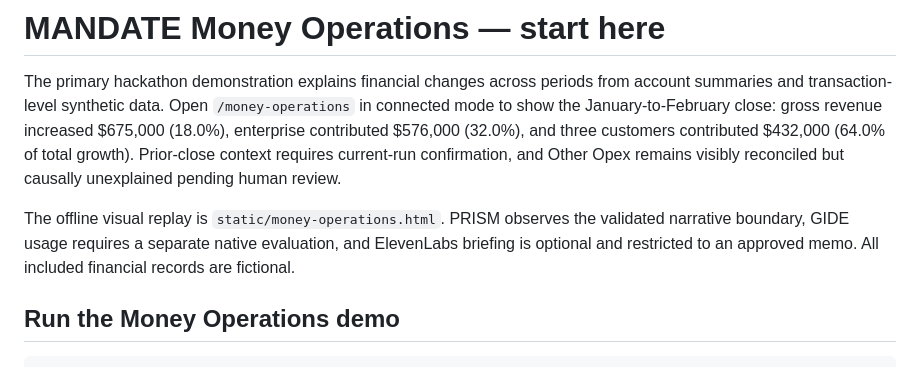
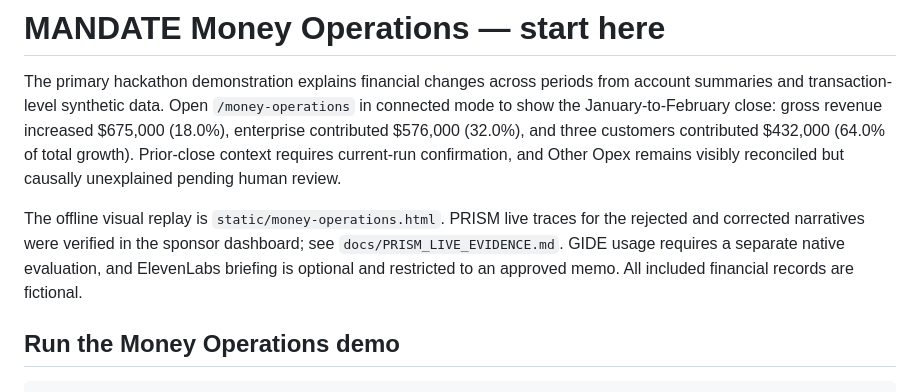
Before and after one commit to YashM1503/mandate-money-operations, a Markdown page: README.md, the part around the change. GitHub-like rendering.

Commit message:
Record verified PRISM Money Operations traces

```diff
--- a/README.md
+++ b/README.md
@@ -8,10 +8,11 @@ gross revenue increased $675,000 (18.0%), enterprise contributed $576,000
 Prior-close context requires current-run confirmation, and Other Opex remains
 visibly reconciled but causally unexplained pending human review.
 
-The offline visual replay is `static/money-operations.html`. PRISM observes the
-validated narrative boundary, GIDE usage requires a separate native evaluation,
-and ElevenLabs briefing is optional and restricted to an approved memo. All
-included financial records are fictional.
+The offline visual replay is `static/money-operations.html`. PRISM live traces
+for the rejected and corrected narratives were verified in the sponsor
+dashboard; see `docs/PRISM_LIVE_EVIDENCE.md`. GIDE usage requires a separate
+native evaluation, and ElevenLabs briefing is optional and restricted to an
+approved memo. All included financial records are fictional.
 
 ## Run the Money Operations demo
 
```
Also changed, not shown: docs/PRISM_LIVE_EVIDENCE.md (added, +31 -0 lines).
